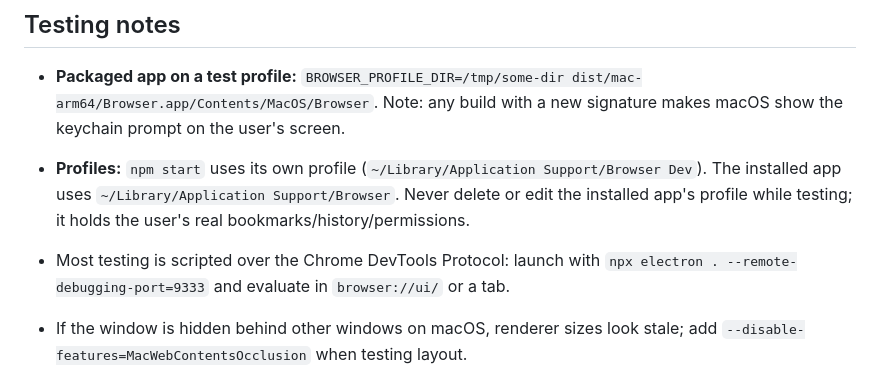
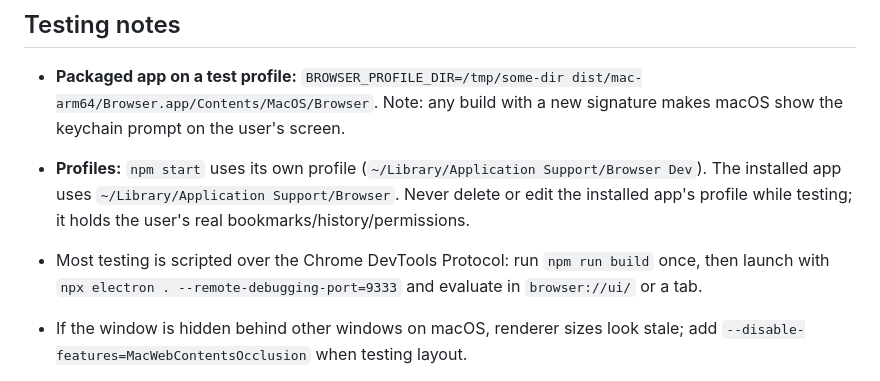
Before and after one commit to ezzeldinzozz-svg/browser, a Markdown page: HANDOFF.md, the part around the change. Rendered like a GitHub page.

```diff
--- a/HANDOFF.md
+++ b/HANDOFF.md
@@ -159,7 +159,7 @@ regularly for security fixes, then release.
   installed app uses `~/Library/Application Support/Browser`. Never delete or edit the installed
   app's profile while testing; it holds the user's real bookmarks/history/permissions.
 
-- Most testing is scripted over the Chrome DevTools Protocol: launch with
+- Most testing is scripted over the Chrome DevTools Protocol: run `npm run build` once, then launch with
   `npx electron . --remote-debugging-port=9333` and evaluate in `browser://ui/` or a tab.
 - If the window is hidden behind other windows on macOS, renderer sizes look stale; add
   `--disable-features=MacWebContentsOcclusion` when testing layout.
```
Also changed, not shown: FEATURES.md (+0 -1 lines).
